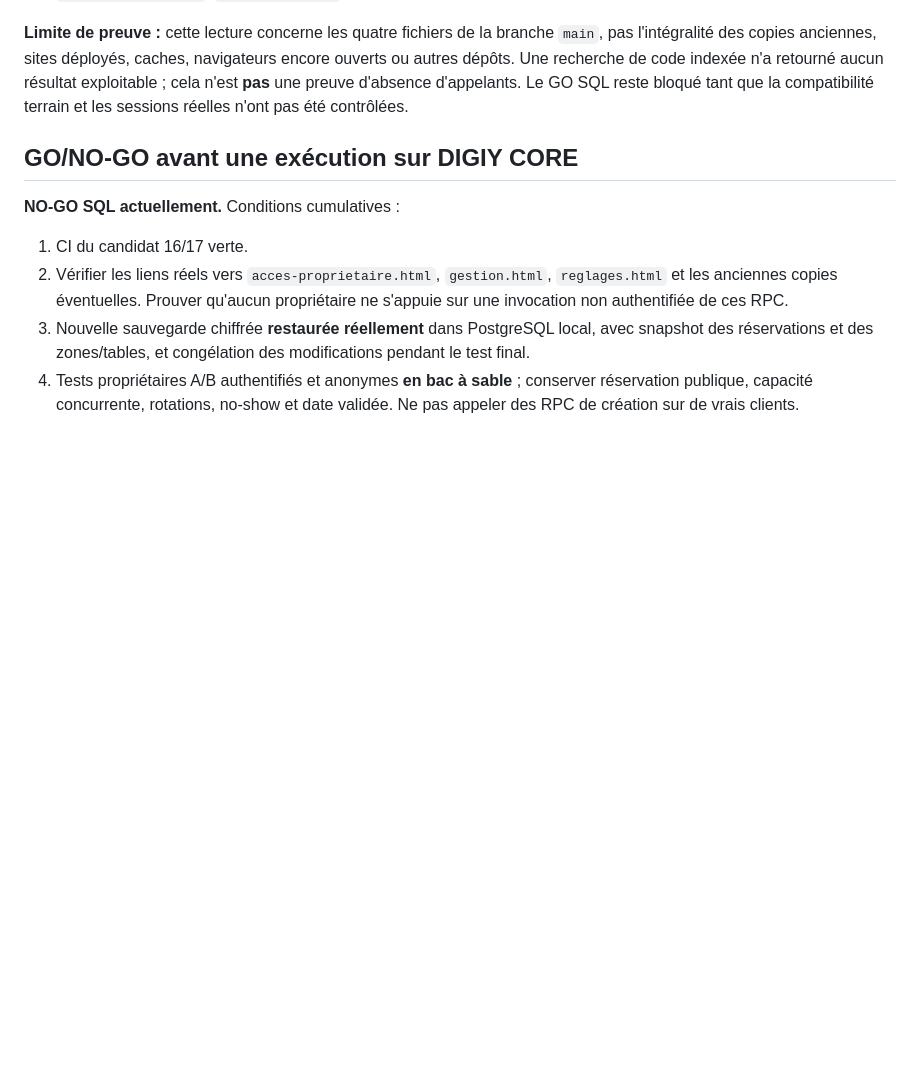
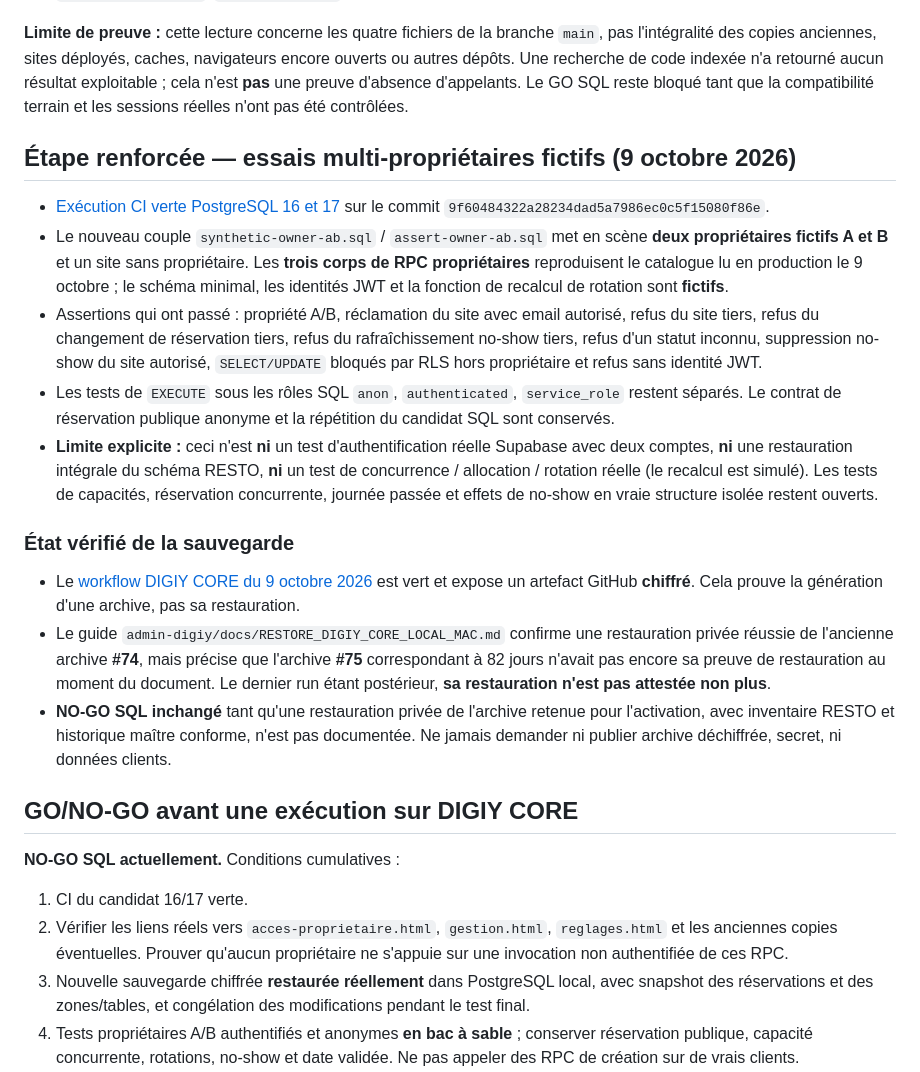
Before and after one commit to BEAUVILLE/digiy-resto, a Markdown page: docs/audits/RESA_RESTO_V31_OWNER_RPC_AUDIT_2026-10-09.md, the part around the change. Drawn GitHub-style; blank space fills up the shorter version.

Commit message:
docs(RESTO V31): record A/B synthetic PASS and latest backup restore NO-GO

```diff
--- a/docs/audits/RESA_RESTO_V31_OWNER_RPC_AUDIT_2026-10-09.md
+++ b/docs/audits/RESA_RESTO_V31_OWNER_RPC_AUDIT_2026-10-09.md
@@ -49,6 +49,20 @@ Tests [PostgreSQL 16 et 17](../../tests/resa-resto-v31) avec **rôles/fonctions
 
 **Limite de preuve :** cette lecture concerne les quatre fichiers de la branche `main`, pas l'intégralité des copies anciennes, sites déployés, caches, navigateurs encore ouverts ou autres dépôts. Une recherche de code indexée n'a retourné aucun résultat exploitable ; cela n'est **pas** une preuve d'absence d'appelants. Le GO SQL reste bloqué tant que la compatibilité terrain et les sessions réelles n'ont pas été contrôlées.
 
+## Étape renforcée — essais multi-propriétaires fictifs (9 octobre 2026)
+
+- [Exécution CI verte PostgreSQL 16 et 17](https://github.com/BEAUVILLE/digiy-resto/actions/runs/37939817540) sur le commit `9f60484322a28234dad5a7986ec0c5f15080f86e`.
+- Le nouveau couple `synthetic-owner-ab.sql` / `assert-owner-ab.sql` met en scène **deux propriétaires fictifs A et B** et un site sans propriétaire. Les **trois corps de RPC propriétaires** reproduisent le catalogue lu en production le 9 octobre ; le schéma minimal, les identités JWT et la fonction de recalcul de rotation sont **fictifs**.
+- Assertions qui ont passé : propriété A/B, réclamation du site avec email autorisé, refus du site tiers, refus du changement de réservation tiers, refus du rafraîchissement no-show tiers, refus d'un statut inconnu, suppression no-show du site autorisé, `SELECT/UPDATE` bloqués par RLS hors propriétaire et refus sans identité JWT.
+- Les tests de `EXECUTE` sous les rôles SQL `anon`, `authenticated`, `service_role` restent séparés. Le contrat de réservation publique anonyme et la répétition du candidat SQL sont conservés.
+- **Limite explicite :** ceci n'est **ni** un test d'authentification réelle Supabase avec deux comptes, **ni** une restauration intégrale du schéma RESTO, **ni** un test de concurrence / allocation / rotation réelle (le recalcul est simulé). Les tests de capacités, réservation concurrente, journée passée et effets de no-show en vraie structure isolée restent ouverts.
+
+### État vérifié de la sauvegarde
+
+- Le [workflow DIGIY CORE du 9 octobre 2026](https://github.com/BEAUVILLE/admin-digiy/actions/runs/37909800559) est vert et expose un artefact GitHub **chiffré**. Cela prouve la génération d'une archive, pas sa restauration.
+- Le guide `admin-digiy/docs/RESTORE_DIGIY_CORE_LOCAL_MAC.md` confirme une restauration privée réussie de l'ancienne archive **#74**, mais précise que l'archive **#75** correspondant à 82 jours n'avait pas encore sa preuve de restauration au moment du document. Le dernier run étant postérieur, **sa restauration n'est pas attestée non plus**.
+- **NO-GO SQL inchangé** tant qu'une restauration privée de l'archive retenue pour l'activation, avec inventaire RESTO et historique maître conforme, n'est pas documentée. Ne jamais demander ni publier archive déchiffrée, secret, ni données clients.
+
 ## GO/NO-GO avant une exécution sur DIGIY CORE
 
 **NO-GO SQL actuellement.** Conditions cumulatives :
```
